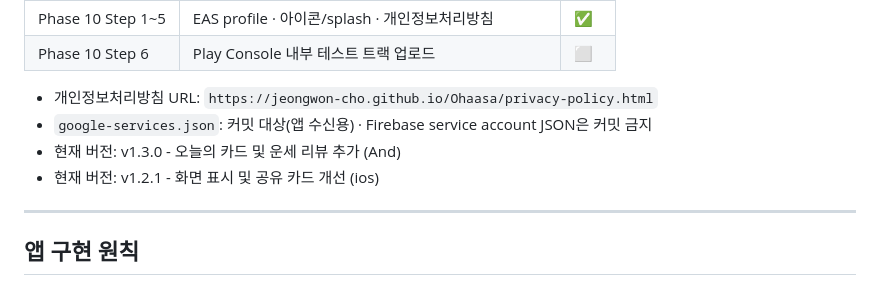
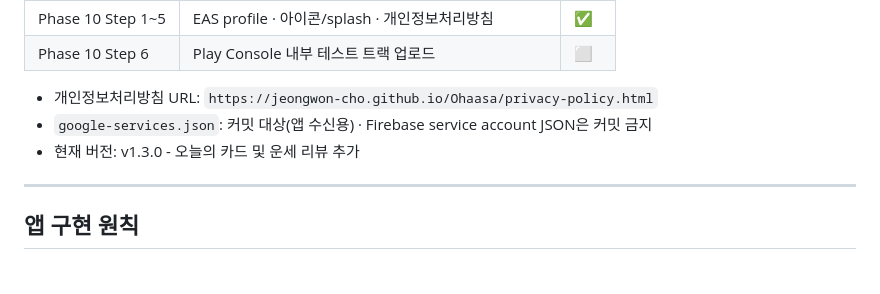
Before and after one commit to JeongWon-CHO/Ohaasa, a Markdown page: CLAUDE.md, the part around the change. Rendered like a GitHub page.

Commit message:
feat: 현재 버전 정보 업데이트 - v1.2.1 제거 및 v1.3.0 유지

```diff
--- a/CLAUDE.md
+++ b/CLAUDE.md
@@ -122,8 +122,7 @@ CREATE POLICY "user_devices_anon_select" ON public.user_devices FOR SELECT  TO a
 
 - 개인정보처리방침 URL: `https://jeongwon-cho.github.io/Ohaasa/privacy-policy.html`
 - `google-services.json`: 커밋 대상(앱 수신용) · Firebase service account JSON은 커밋 금지
-- 현재 버전: v1.3.0 - 오늘의 카드 및 운세 리뷰 추가 (And)
-- 현재 버전: v1.2.1 - 화면 표시 및 공유 카드 개선 (ios)
+- 현재 버전: v1.3.0 - 오늘의 카드 및 운세 리뷰 추가
 
 ---
 
```
